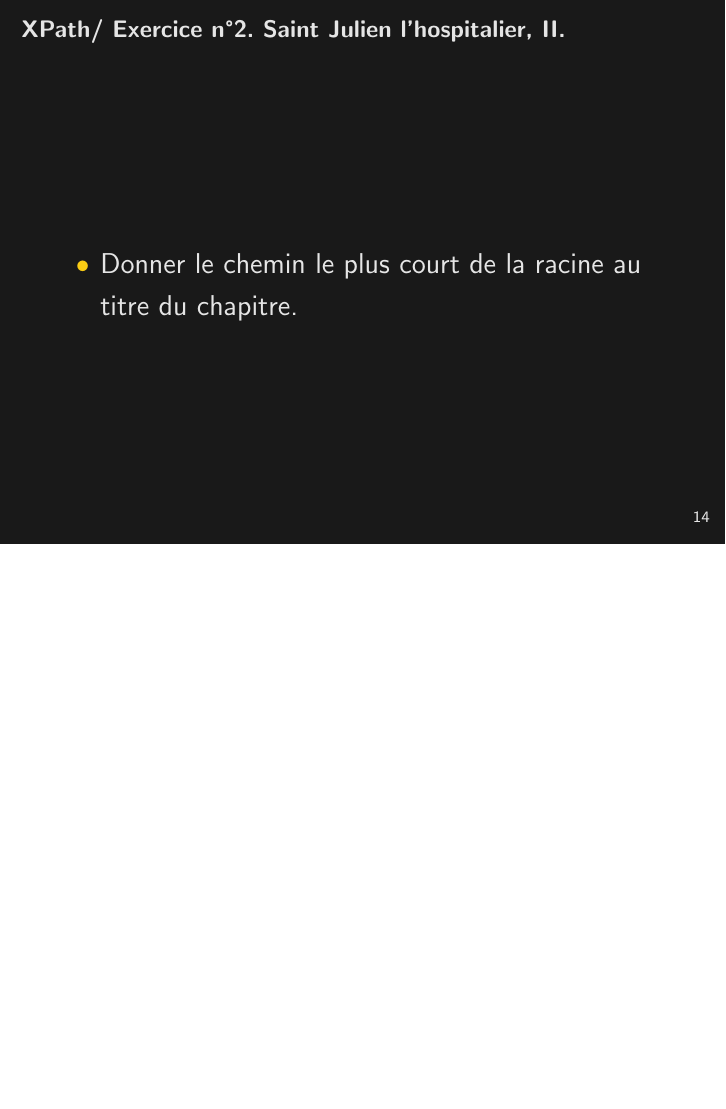
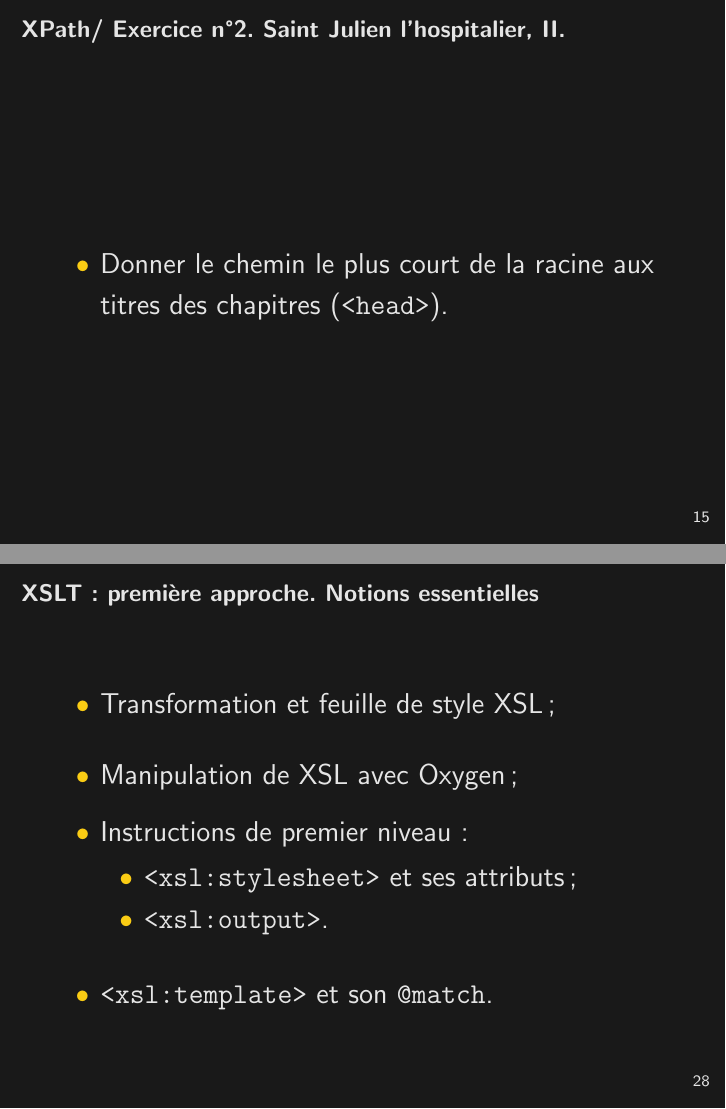
Before and after one commit to jeandamien-genero/xslt-class, LaTeX slides (class-1/class-1.tex): page 17 of 30 before the commit and pages 18 and 32 of 32 after it, the two joined at a grey line, the shorter picture padded with empty space. Compiled offline with pdfLaTeX.

Commit message:
update class 1 (V1)

```diff
--- a/class-1/class-1.tex
+++ b/class-1/class-1.tex
@@ -234,7 +244,7 @@
     \begin{frame}{XPath/ Exercice n°2. \textit{Saint Julien l'hospitalier}, II.}
         \Large
         \begin{itemize}
-            \item Donner le chemin le plus court de la racine au titre du chapitre.
+            \item Donner le chemin le plus court de la racine aux titres des chapitres (\texttt{<head>}).
         \end{itemize}
     \end{frame}
 
@@ -426,4 +436,22 @@
         \end{minted}
 
     \end{frame}
+
+    \begin{frame}{XSLT : première approche. Notions essentielles}
+        \Large
+        \begin{itemize}
+            \item Transformation et feuille de style XSL ;
+            \bigskip
+            \item Manipulation de XSL avec Oxygen ;
+            \bigskip
+            \item Instructions de premier niveau :
+            \begin{itemize}
+            \Large
+                \item \texttt{<xsl:stylesheet>} et ses attributs ;
+                \item \texttt{<xsl:output>}.
+            \end{itemize}
+            \bigskip
+            \item \texttt{<xsl:template>} et son \texttt{@match}.
+        \end{itemize}
+    \end{frame}
 \end{document}
```
Also changed, not shown: class-1/class-1.pdf, class-1/class-1.tex (12 more changed lines).
